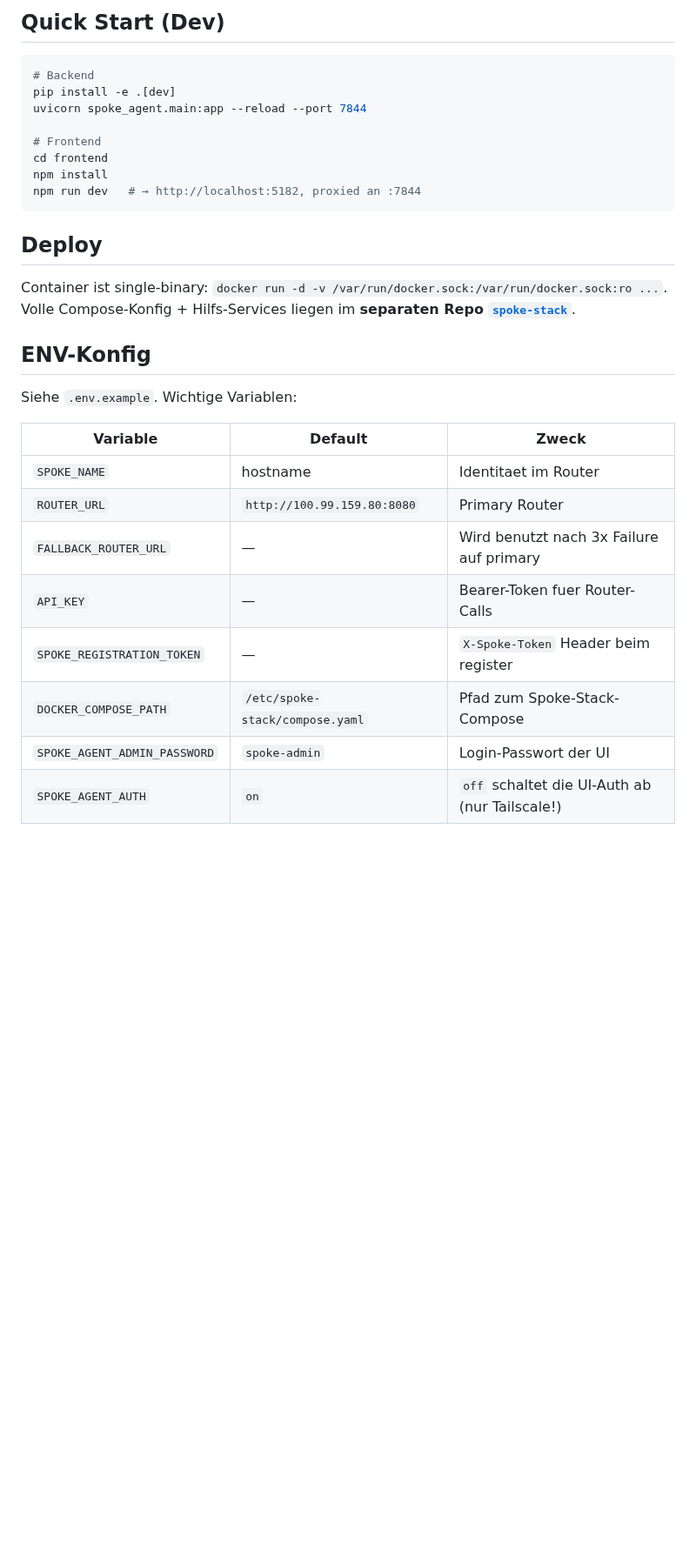
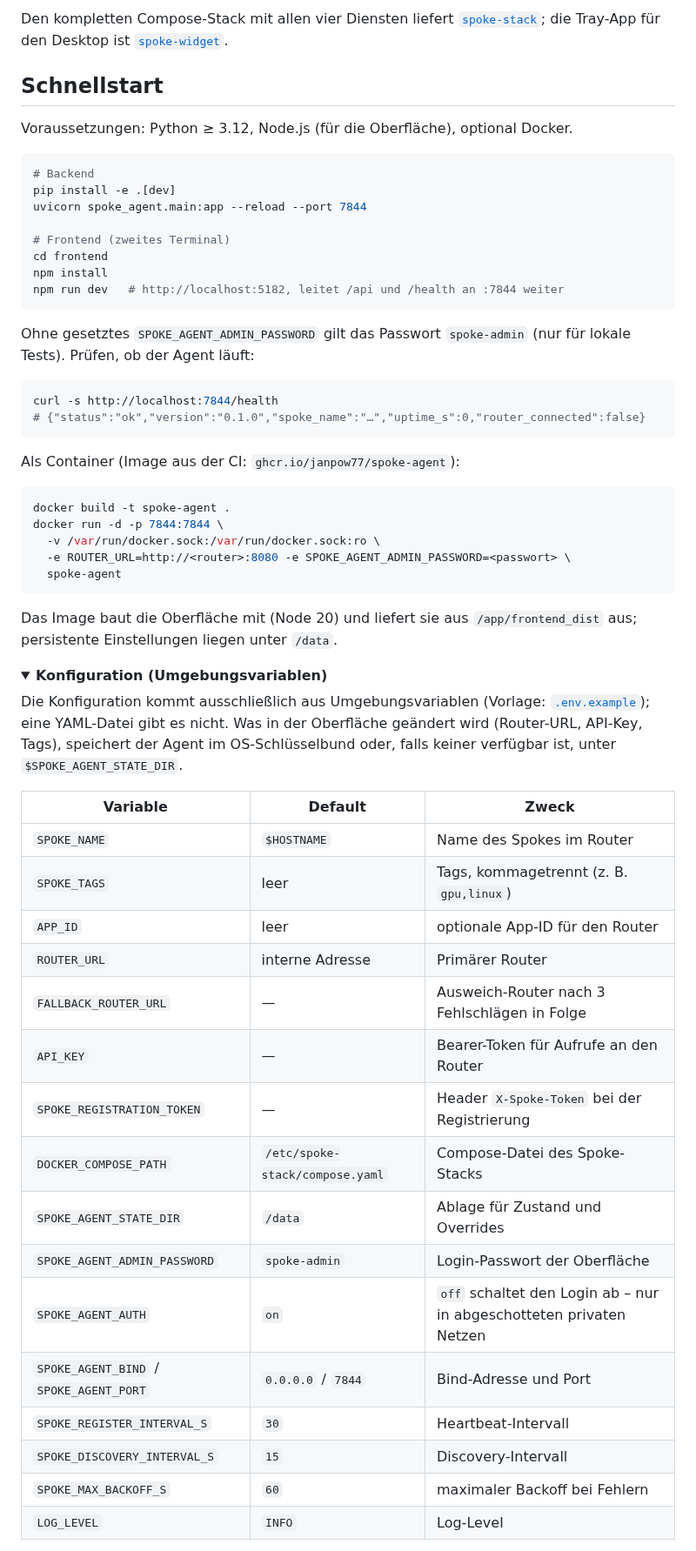
Before and after one commit to janpow77/spoke-agent, a Markdown page: README.md, the part around one of its changes. Shown at 87% size. Rendered like a GitHub page; folded sections open; blank space fills up the shorter version.

Commit message:
docs(readme): README nach Vorlage neu gegliedert [skip ci] (#2)
Co-authored-by: Claude Opus 5.5 <noreply@anthropic.com>

````diff
--- a/README.md
+++ b/README.md
@@ -31,36 +34,61 @@ Aufgaben:
 ```
 
-## Quick Start (Dev)
+Den kompletten Compose-Stack mit allen vier Diensten liefert [`spoke-stack`](https://github.com/janpow77/spoke-stack); die Tray-App für den Desktop ist [`spoke-widget`](https://github.com/janpow77/spoke-widget).
+
+## Schnellstart
+
+Voraussetzungen: Python ≥ 3.12, Node.js (für die Oberfläche), optional Docker.
 
 ```bash
 # Backend
 pip install -e .[dev]
 uvicorn spoke_agent.main:app --reload --port 7844
 
-# Frontend
+# Frontend (zweites Terminal)
 cd frontend
 npm install
-npm run dev   # → http://localhost:5182, proxied an :7844
+npm run dev   # http://localhost:5182, leitet /api und /health an :7844 weiter
 ```
 
-## Deploy
+Ohne gesetztes `SPOKE_AGENT_ADMIN_PASSWORD` gilt das Passwort `spoke-admin` (nur für lokale Tests). Prüfen, ob der Agent läuft:
 
-Container ist single-binary: `docker run -d -v /var/run/docker.sock:/var/run/docker.sock:ro ...`.
-Volle Compose-Konfig + Hilfs-Services liegen im **separaten Repo
-[`spoke-stack`](https://github.com/janpow77/spoke-stack)**.
+```bash
+curl -s http://localhost:7844/health
+# {"status":"ok","version":"0.1.0","spoke_name":"…","uptime_s":0,"router_connected":false}
+```
 
-## ENV-Konfig
+Als Container (Image aus der CI: `ghcr.io/janpow77/spoke-agent`):
 
-Siehe `.env.example`. Wichtige Variablen:
+```bash
+docker build -t spoke-agent .
+docker run -d -p 7844:7844 \
+  -v /var/run/docker.sock:/var/run/docker.sock:ro \
+  -e ROUTER_URL=http://<router>:8080 -e SPOKE_AGENT_ADMIN_PASSWORD=<passwort> \
+  spoke-agent
+```
+
+Das Image baut die Oberfläche mit (Node 20) und liefert sie aus `/app/frontend_dist` aus; persistente Einstellungen liegen unter `/data`.
+
+<details><summary><b>Konfiguration (Umgebungsvariablen)</b></summary>
+
+Die Konfiguration kommt ausschließlich aus Umgebungsvariablen (Vorlage: [`.env.example`](.env.example)); eine YAML-Datei gibt es nicht. Was in der Oberfläche geändert wird (Router-URL, API-Key, Tags), speichert der Agent im OS-Schlüsselbund oder, falls keiner verfügbar ist, unter `$SPOKE_AGENT_STATE_DIR`.
 
 | Variable | Default | Zweck |
 |---|---|---|
-| `SPOKE_NAME` | hostname | Identitaet im Router |
-| `ROUTER_URL` | `http://100.99.159.80:8080` | Primary Router |
-| `FALLBACK_ROUTER_URL` | — | Wird benutzt nach 3x Failure auf primary |
-| `API_KEY` | — | Bearer-Token fuer Router-Calls |
-| `SPOKE_REGISTRATION_TOKEN` | — | `X-Spoke-Token` Header beim register |
-| `DOCKER_COMPOSE_PATH` | `/etc/spoke-stack/compose.yaml` | Pfad zum Spoke-Stack-Compose |
-| `SPOKE_AGENT_ADMIN_PASSWORD` | `spoke-admin` | Login-Passwort der UI |
-| `SPOKE_AGENT_AUTH` | `on` | `off` schaltet die UI-Auth ab (nur Tailscale!) |
+| `SPOKE_NAME` | `$HOSTNAME` | Name des Spokes im Router |
+| `SPOKE_TAGS` | leer | Tags, kommagetrennt (z. B. `gpu,linux`) |
+| `APP_ID` | leer | optionale App-ID für den Router |
+| `ROUTER_URL` | interne Adresse <!-- TODO: Code-Default in config.py ist eine private Netzadresse; für eigenen Betrieb immer setzen --> | Primärer Router |
+| `FALLBACK_ROUTER_URL` | — | Ausweich-Router nach 3 Fehlschlägen in Folge |
+| `API_KEY` | — | Bearer-Token für Aufrufe an den Router |
+| `SPOKE_REGISTRATION_TOKEN` | — | Header `X-Spoke-Token` bei der Registrierung |
+| `DOCKER_COMPOSE_PATH` | `/etc/spoke-stack/compose.yaml` | Compose-Datei des Spoke-Stacks |
+| `SPOKE_AGENT_STATE_DIR` | `/data` | Ablage für Zustand und Overrides |
+| `SPOKE_AGENT_ADMIN_PASSWORD` | `spoke-admin` | Login-Passwort der Oberfläche |
+| `SPOKE_AGENT_AUTH` | `on` | `off` schaltet den Login ab – nur in abgeschotteten privaten Netzen |
+| `SPOKE_AGENT_BIND` / `SPOKE_AGENT_PORT` | `0.0.0.0` / `7844` | Bind-Adresse und Port |
+| `SPOKE_REGISTER_INTERVAL_S` | `30` | Heartbeat-Intervall |
+| `SPOKE_DISCOVERY_INTERVAL_S` | `15` | Discovery-Intervall |
+| `SPOKE_MAX_BACKOFF_S` | `60` | maximaler Backoff bei Fehlern |
+| `LOG_LEVEL` | `INFO` | Log-Level |
 
````
Also changed, not shown: other parts of README.md (+67 -33 lines), docs/assets/dashboard-dark.png (added), docs/assets/dashboard-light.png (added).
